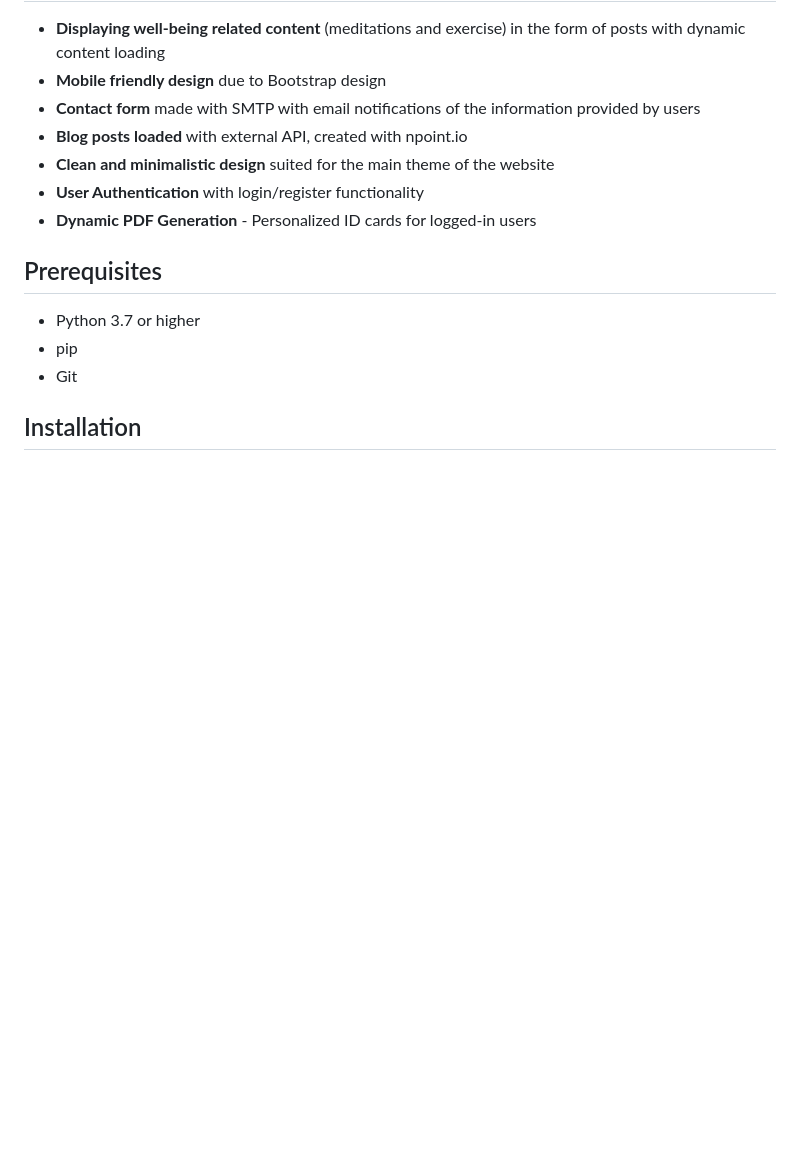
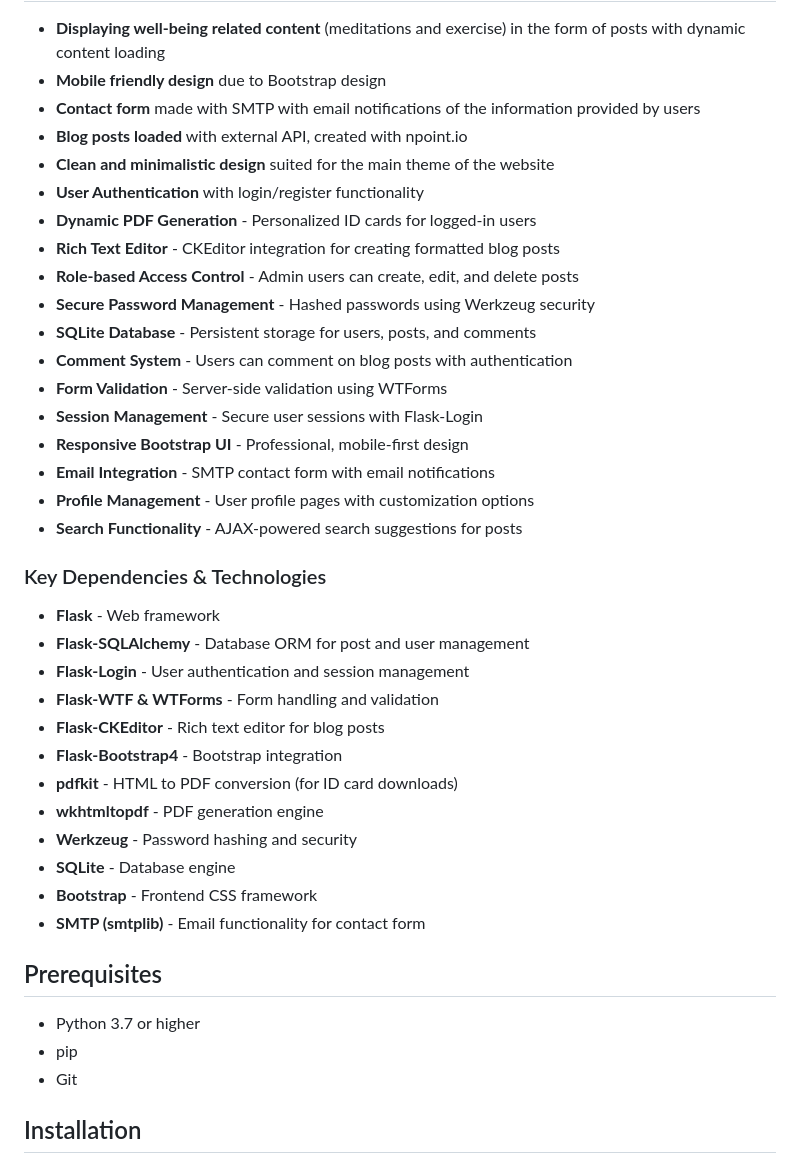
Before and after one commit to Israe-jpg/meditations, a Markdown page: README.md, the part around the change. Rendered like a GitHub page; blank space fills up the shorter version.

```diff
--- a/README.md
+++ b/README.md
@@ -11,6 +11,32 @@ Flask application built with Flask and the Clean Blog template provided by Boots
 - **Clean and minimalistic design** suited for the main theme of the website
 - **User Authentication** with login/register functionality
 - **Dynamic PDF Generation** - Personalized ID cards for logged-in users
+- **Rich Text Editor** - CKEditor integration for creating formatted blog posts
+- **Role-based Access Control** - Admin users can create, edit, and delete posts
+- **Secure Password Management** - Hashed passwords using Werkzeug security
+- **SQLite Database** - Persistent storage for users, posts, and comments
+- **Comment System** - Users can comment on blog posts with authentication
+- **Form Validation** - Server-side validation using WTForms
+- **Session Management** - Secure user sessions with Flask-Login
+- **Responsive Bootstrap UI** - Professional, mobile-first design
+- **Email Integration** - SMTP contact form with email notifications
+- **Profile Management** - User profile pages with customization options
+- **Search Functionality** - AJAX-powered search suggestions for posts
+
+### Key Dependencies & Technologies
+
+- **Flask** - Web framework
+- **Flask-SQLAlchemy** - Database ORM for post and user management
+- **Flask-Login** - User authentication and session management
+- **Flask-WTF & WTForms** - Form handling and validation
+- **Flask-CKEditor** - Rich text editor for blog posts
+- **Flask-Bootstrap4** - Bootstrap integration
+- **pdfkit** - HTML to PDF conversion (for ID card downloads)
+- **wkhtmltopdf** - PDF generation engine
+- **Werkzeug** - Password hashing and security
+- **SQLite** - Database engine
+- **Bootstrap** - Frontend CSS framework
+- **SMTP (smtplib)** - Email functionality for contact form
 
 ## Prerequisites
 
```
